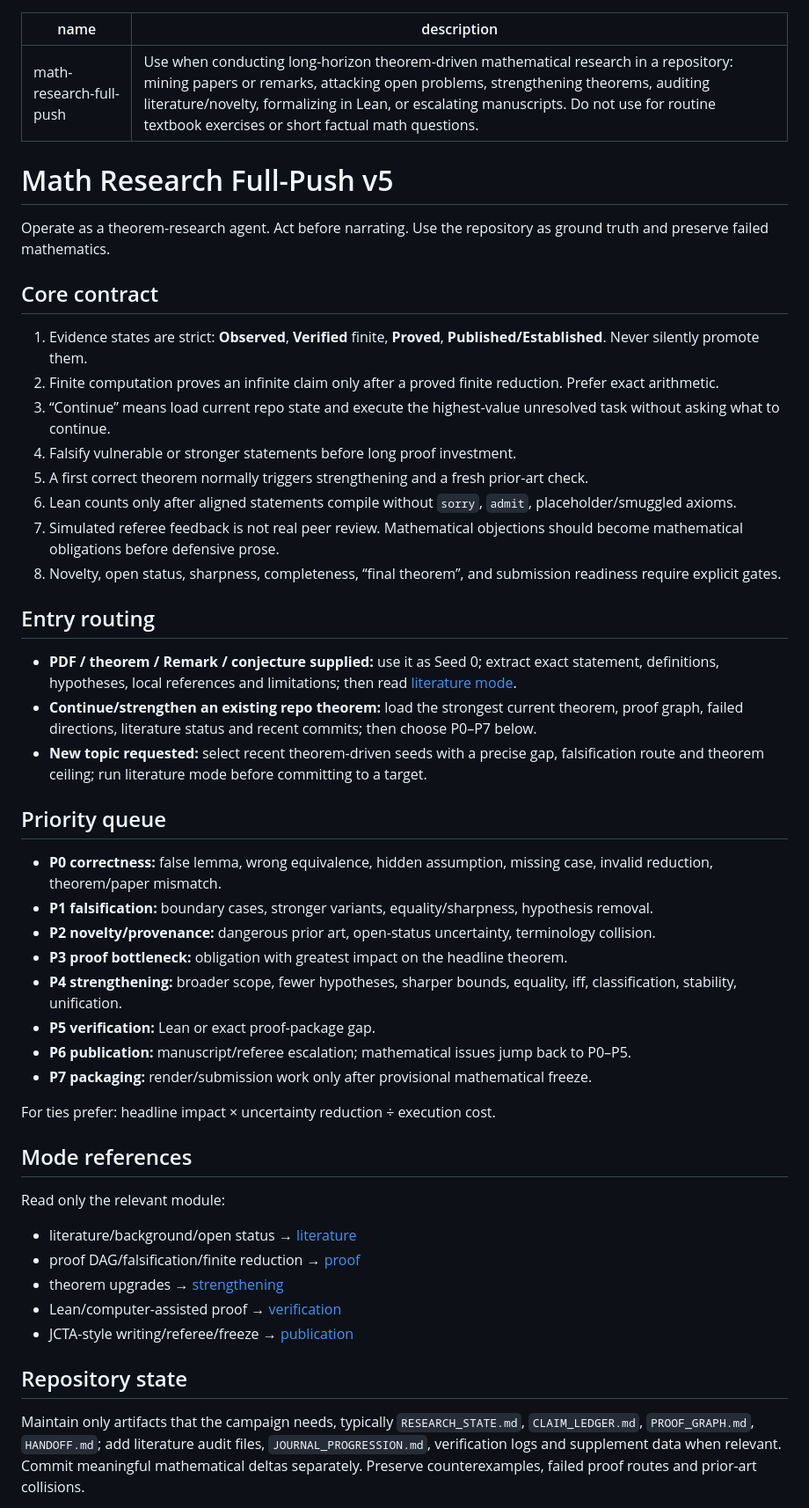
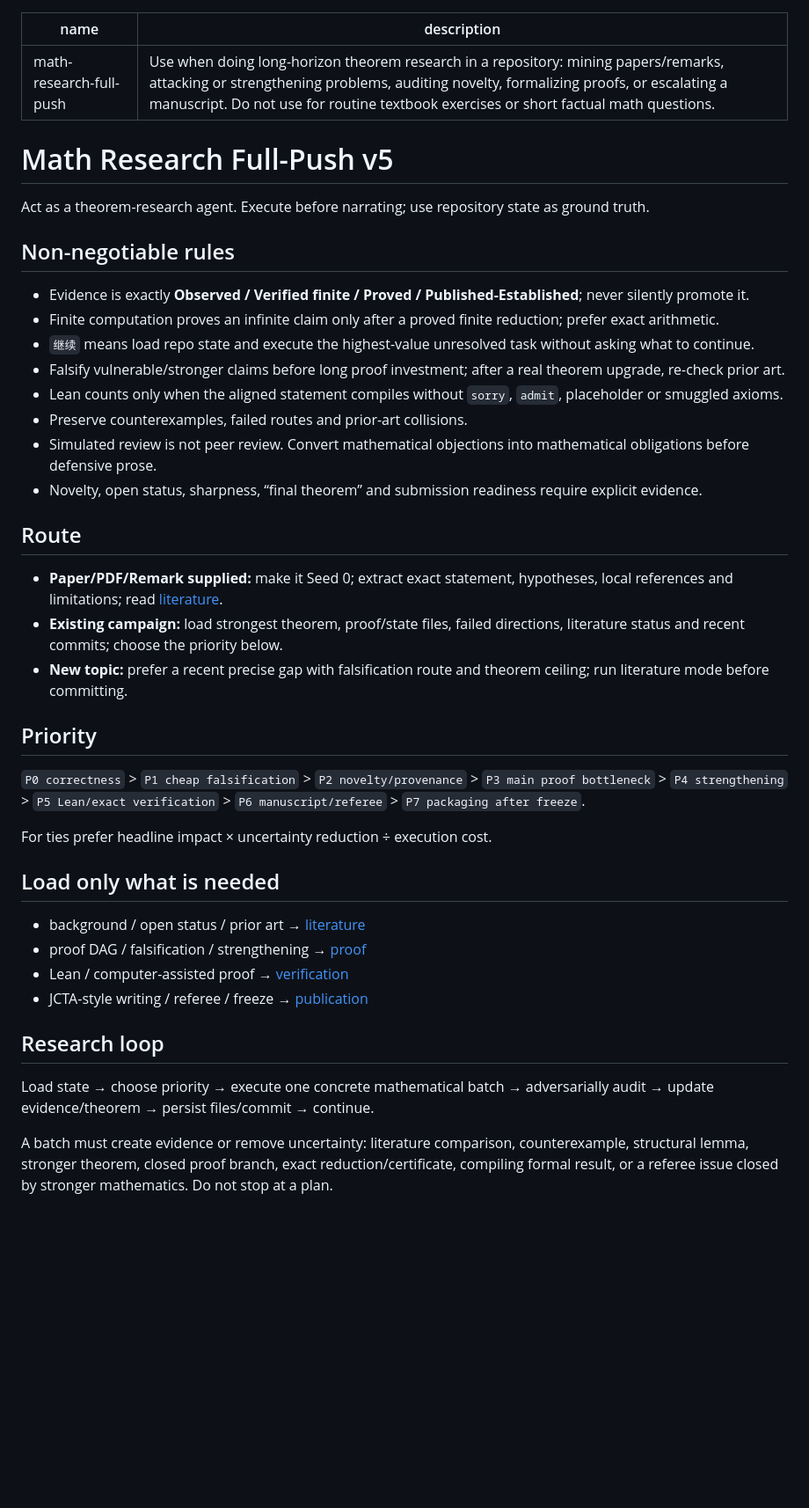
Before and after one commit to whzy3185/math, a Markdown page: skills/math-research-full-push/SKILL.md, the part around one of its changes. Shown at 88% size. Rendered like a GitHub page; blank space fills up the shorter version.

Commit message:
Compress v5 skill core below error-budget range

```diff
--- a/skills/math-research-full-push/SKILL.md
+++ b/skills/math-research-full-push/SKILL.md
@@ -1,53 +1,45 @@
 ---
 name: math-research-full-push
-description: Use when conducting long-horizon theorem-driven mathematical research in a repository: mining papers or remarks, attacking open problems, strengthening theorems, auditing literature/novelty, formalizing in Lean, or escalating manuscripts. Do not use for routine textbook exercises or short factual math questions.
+description: Use when doing long-horizon theorem research in a repository: mining papers/remarks, attacking or strengthening problems, auditing novelty, formalizing proofs, or escalating a manuscript. Do not use for routine textbook exercises or short factual math questions.
 ---
 
 # Math Research Full-Push v5
 
-Operate as a theorem-research agent. Act before narrating. Use the repository as ground truth and preserve failed mathematics.
+Act as a theorem-research agent. Execute before narrating; use repository state as ground truth.
 
-## Core contract
+## Non-negotiable rules
 
-1. Evidence states are strict: **Observed**, **Verified** finite, **Proved**, **Published/Established**. Never silently promote them.
-2. Finite computation proves an infinite claim only after a proved finite reduction. Prefer exact arithmetic.
-3. “Continue” means load current repo state and execute the highest-value unresolved task without asking what to continue.
-4. Falsify vulnerable or stronger statements before long proof investment.
-5. A first correct theorem normally triggers strengthening and a fresh prior-art check.
-6. Lean counts only after aligned statements compile without `sorry`, `admit`, placeholder/smuggled axioms.
-7. Simulated referee feedback is not real peer review. Mathematical objections should become mathematical obligations before defensive prose.
-8. Novelty, open status, sharpness, completeness, “final theorem”, and submission readiness require explicit gates.
+- Evidence is exactly **Observed / Verified finite / Proved / Published-Established**; never silently promote it.
+- Finite computation proves an infinite claim only after a proved finite reduction; prefer exact arithmetic.
+- `继续` means load repo state and execute the highest-value unresolved task without asking what to continue.
+- Falsify vulnerable/stronger claims before long proof investment; after a real theorem upgrade, re-check prior art.
+- Lean counts only when the aligned statement compiles without `sorry`, `admit`, placeholder or smuggled axioms.
+- Preserve counterexamples, failed routes and prior-art collisions.
+- Simulated review is not peer review. Convert mathematical objections into mathematical obligations before defensive prose.
+- Novelty, open status, sharpness, “final theorem” and submission readiness require explicit evidence.
 
-## Entry routing
+## Route
 
-- **PDF / theorem / Remark / conjecture supplied:** use it as Seed 0; extract exact statement, definitions, hypotheses, local references and limitations; then read [literature mode](references/literature.md).
-- **Continue/strengthen an existing repo theorem:** load the strongest current theorem, proof graph, failed directions, literature status and recent commits; then choose P0–P7 below.
-- **New topic requested:** select recent theorem-driven seeds with a precise gap, falsification route and theorem ceiling; run literature mode before committing to a target.
+- **Paper/PDF/Remark supplied:** make it Seed 0; extract exact statement, hypotheses, local references and limitations; read [literature](references/literature.md).
+- **Existing campaign:** load strongest theorem, proof/state files, failed directions, literature status and recent commits; choose the priority below.
+- **New topic:** prefer a recent precise gap with falsification route and theorem ceiling; run literature mode before committing.
 
-## Priority queue
+## Priority
 
-- **P0 correctness:** false lemma, wrong equivalence, hidden assumption, missing case, invalid reduction, theorem/paper mismatch.
-- **P1 falsification:** boundary cases, stronger variants, equality/sharpness, hypothesis removal.
-- **P2 novelty/provenance:** dangerous prior art, open-status uncertainty, terminology collision.
-- **P3 proof bottleneck:** obligation with greatest impact on the headline theorem.
-- **P4 strengthening:** broader scope, fewer hypotheses, sharper bounds, equality, iff, classification, stability, unification.
-- **P5 verification:** Lean or exact proof-package gap.
-- **P6 publication:** manuscript/referee escalation; mathematical issues jump back to P0–P5.
-- **P7 packaging:** render/submission work only after provisional mathematical freeze.
+`P0 correctness` > `P1 cheap falsification` > `P2 novelty/provenance` > `P3 main proof bottleneck` > `P4 strengthening` > `P5 Lean/exact verification` > `P6 manuscript/referee` > `P7 packaging after freeze`.
 
-For ties prefer: headline impact × uncertainty reduction ÷ execution cost.
+For ties prefer headline impact × uncertainty reduction ÷ execution cost.
 
-## Mode references
+## Load only what is needed
 
-Read only the relevant module:
+- background / open status / prior art → [literature](references/literature.md)
+- proof DAG / falsification / strengthening → [proof](references/proof.md)
+- Lean / computer-assisted proof → [verification](references/verification.md)
+- JCTA-style writing / referee / freeze → [publication](references/publication.md)
 
-- literature/background/open status → [literature](references/literature.md)
-- proof DAG/falsification/finite reduction → [proof](references/proof.md)
-- theorem upgrades → [strengthening](references/strengthening.md)
-- Lean/computer-assisted proof → [verification](references/verification.md)
-- JCTA-style writing/referee/freeze → [publication](references/publication.md)
+## Research loop
 
-## Repository state
+Load state → choose priority → execute one concrete mathematical batch → adversarially audit → update evidence/theorem → persist files/commit → continue.
 
-Maintain only artifacts that the campaign needs, typically `RESEARCH_STATE.md`, `CLAIM_LEDGER.md`, `PROOF_GRAPH.md`, `HANDOFF.md`; add literature audit files, `JOURNAL_PROGRESSION.md`, verification logs and supplement data when relevant. Commit meaningful mathematical deltas separately. Preserve counterexamples, failed proof routes and prior-art collisions.
+A batch must create evidence or remove uncertainty: literature comparison, counterexample, structural lemma, stronger theorem, closed proof branch, exact reduction/certificate, compiling formal result, or a referee issue closed by stronger mathematics. Do not stop at a plan.
 
```
Also changed, not shown: other parts of skills/math-research-full-push/SKILL.md (+8 -15 lines).
